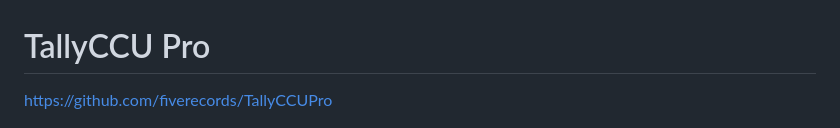
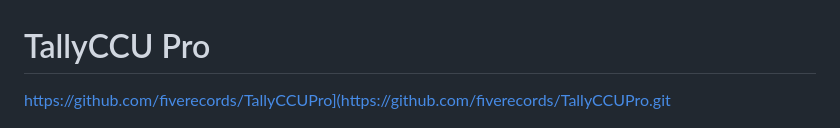
Before and after one commit to fiverecords/TallyCCUPro, a Markdown page: README.md, the part around the change. GitHub-like rendering.

```diff
--- a/README.md
+++ b/README.md
@@ -1,5 +1,6 @@
 # TallyCCU Pro
-https://github.com/fiverecords/TallyCCUPro
+
+https://github.com/fiverecords/TallyCCUPro](https://github.com/fiverecords/TallyCCUPro.git
 
 ![Front](Images/Color%20Wheels.png)
 
```
